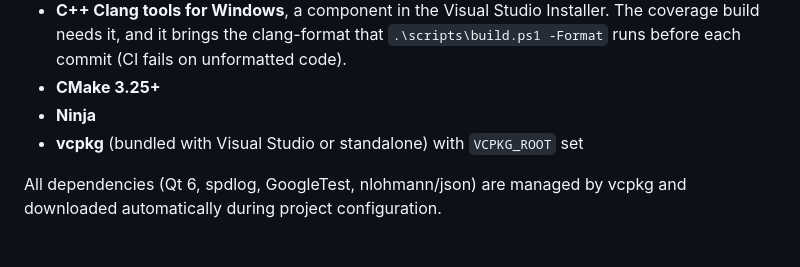
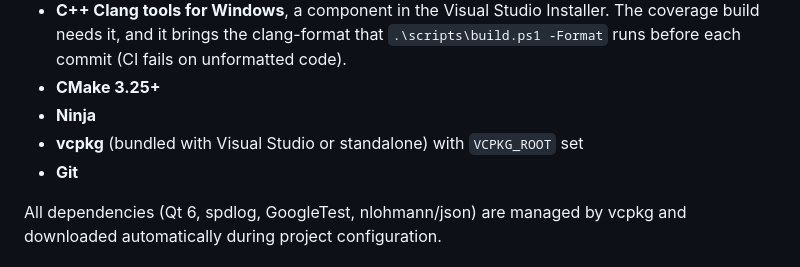
Before and after one commit to DunderGG/system-monitor, a Markdown page: README.md, the part around the change. Drawn GitHub-style.

Commit message:
Add Git back

```diff
--- a/README.md
+++ b/README.md
@@ -53,6 +53,7 @@ Built with C++20, Qt 6, and direct Windows APIs for accurate, low-overhead monit
 - **CMake 3.25+**
 - **Ninja**
 - **vcpkg** (bundled with Visual Studio or standalone) with `VCPKG_ROOT` set
+- **Git**
 
 All dependencies (Qt 6, spdlog, GoogleTest, nlohmann/json) are managed by vcpkg and downloaded automatically during project configuration.
 
```
